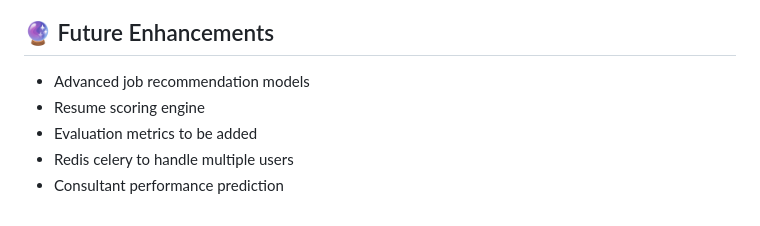
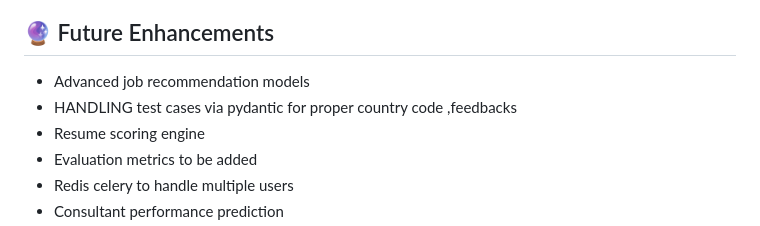
Before and after one commit to hardik47278/JSO_OPTIMIZER_CREWAI, a Markdown page: README.md, the part around the change. Drawn GitHub-style.

```diff
--- a/README.md
+++ b/README.md
@@ -202,6 +202,7 @@ Frontend → API → Orchestrator Agent → Sub Agents → Guardrail → Supabas
 ## 🔮 Future Enhancements
 
 * Advanced job recommendation models
+* HANDLING test cases via pydantic for proper country code ,feedbacks
 * Resume scoring engine
 * Evaluation metrics to be added
 * Redis celery to handle multiple users
```
